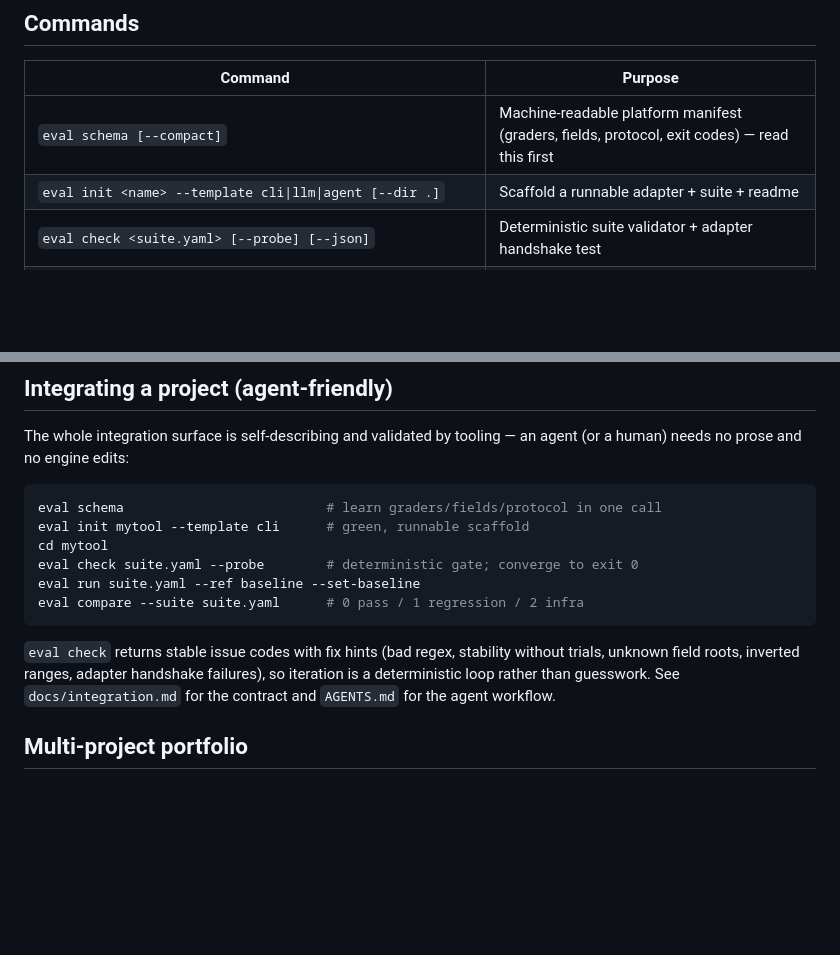
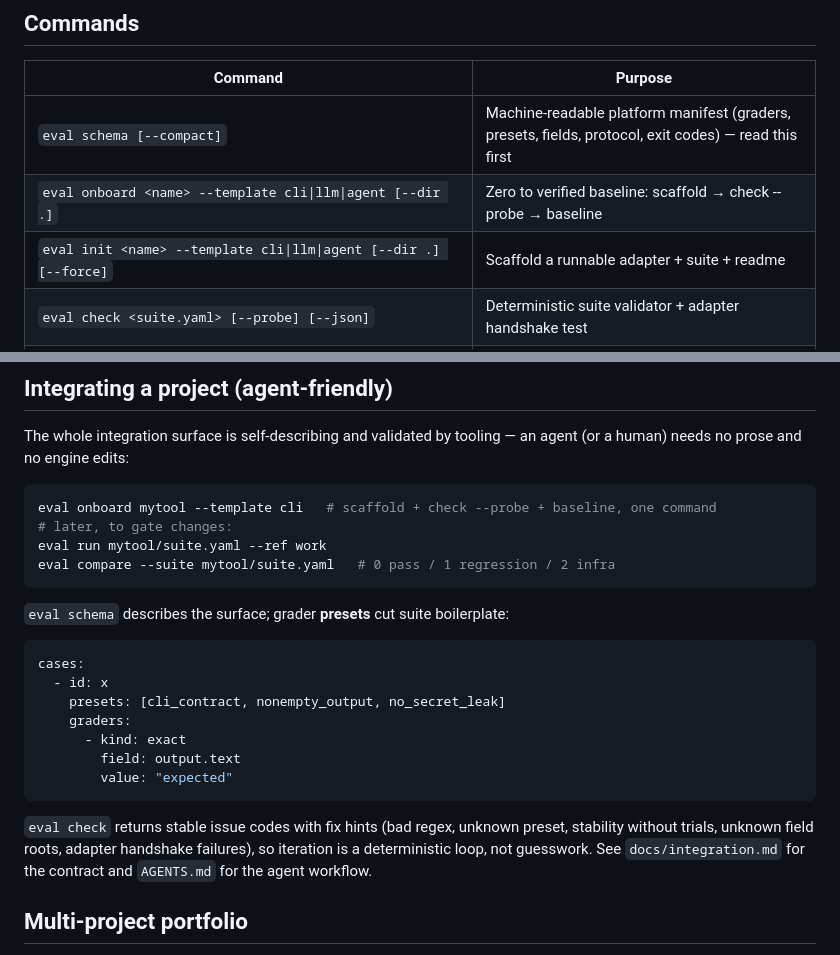
Before and after one commit to amagarzogonzalo/eval-service, a Markdown page: README.md, 2 parts joined by grey strips. GitHub-like rendering; blank space fills up the shorter version.

Commit message:
Docs for onboard + presets

````diff
--- a/README.md
+++ b/README.md
@@ -76,8 +76,9 @@ eval-workspace.toml example portfolio registry (two demo projects)
 
 | Command | Purpose |
 |---|---|
-| `eval schema [--compact]` | Machine-readable platform manifest (graders, fields, protocol, exit codes) — read this first |
-| `eval init <name> --template cli\|llm\|agent [--dir .]` | Scaffold a runnable adapter + suite + readme |
+| `eval schema [--compact]` | Machine-readable platform manifest (graders, presets, fields, protocol, exit codes) — read this first |
+| `eval onboard <name> --template cli\|llm\|agent [--dir .]` | Zero to verified baseline: scaffold → check --probe → baseline |
+| `eval init <name> --template cli\|llm\|agent [--dir .] [--force]` | Scaffold a runnable adapter + suite + readme |
 | `eval check <suite.yaml> [--probe] [--json]` | Deterministic suite validator + adapter handshake test |
 | `eval run <suite.yaml> [--ref work] [--store eval-runs] [--target ...] [--workers N] [--set-baseline] [--json]` | Execute, grade, store |
 | `eval compare --suite <suite.yaml> [--baseline-ref baseline] [--candidate-ref work] [--json]` | Baseline diff + gate decision |
@@ -94,17 +95,27 @@ The whole integration surface is self-describing and validated by tooling —
 an agent (or a human) needs no prose and no engine edits:
 
 ```sh
-eval schema                          # learn graders/fields/protocol in one call
-eval init mytool --template cli      # green, runnable scaffold
-cd mytool
-eval check suite.yaml --probe        # deterministic gate; converge to exit 0
-eval run suite.yaml --ref baseline --set-baseline
-eval compare --suite suite.yaml      # 0 pass / 1 regression / 2 infra
+eval onboard mytool --template cli   # scaffold + check --probe + baseline, one command
+# later, to gate changes:
+eval run mytool/suite.yaml --ref work
+eval compare --suite mytool/suite.yaml   # 0 pass / 1 regression / 2 infra
 ```
 
-`eval check` returns stable issue codes with fix hints (bad regex, stability
-without trials, unknown field roots, inverted ranges, adapter handshake
-failures), so iteration is a deterministic loop rather than guesswork. See
+`eval schema` describes the surface; grader **presets** cut suite boilerplate:
+
+```yaml
+cases:
+  - id: x
+    presets: [cli_contract, nonempty_output, no_secret_leak]
+    graders:
+      - kind: exact
+        field: output.text
+        value: "expected"
+```
+
+`eval check` returns stable issue codes with fix hints (bad regex, unknown
+preset, stability without trials, unknown field roots, adapter handshake
+failures), so iteration is a deterministic loop, not guesswork. See
 `docs/integration.md` for the contract and `AGENTS.md` for the agent workflow.
 
 ## Multi-project portfolio
````
Also changed, not shown: AGENTS.md (+9 -3 lines), docs/integration.md (+39 -14 lines).
